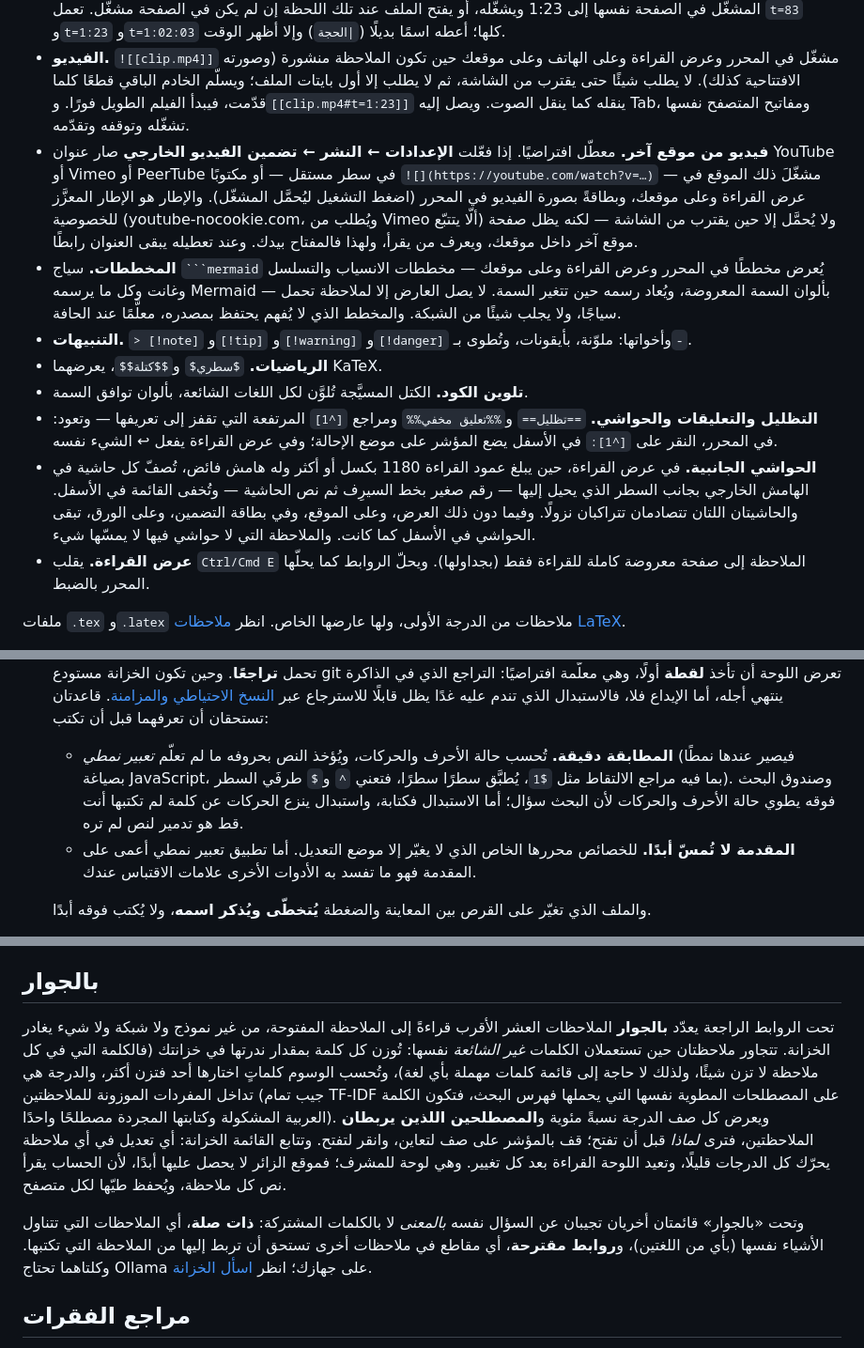
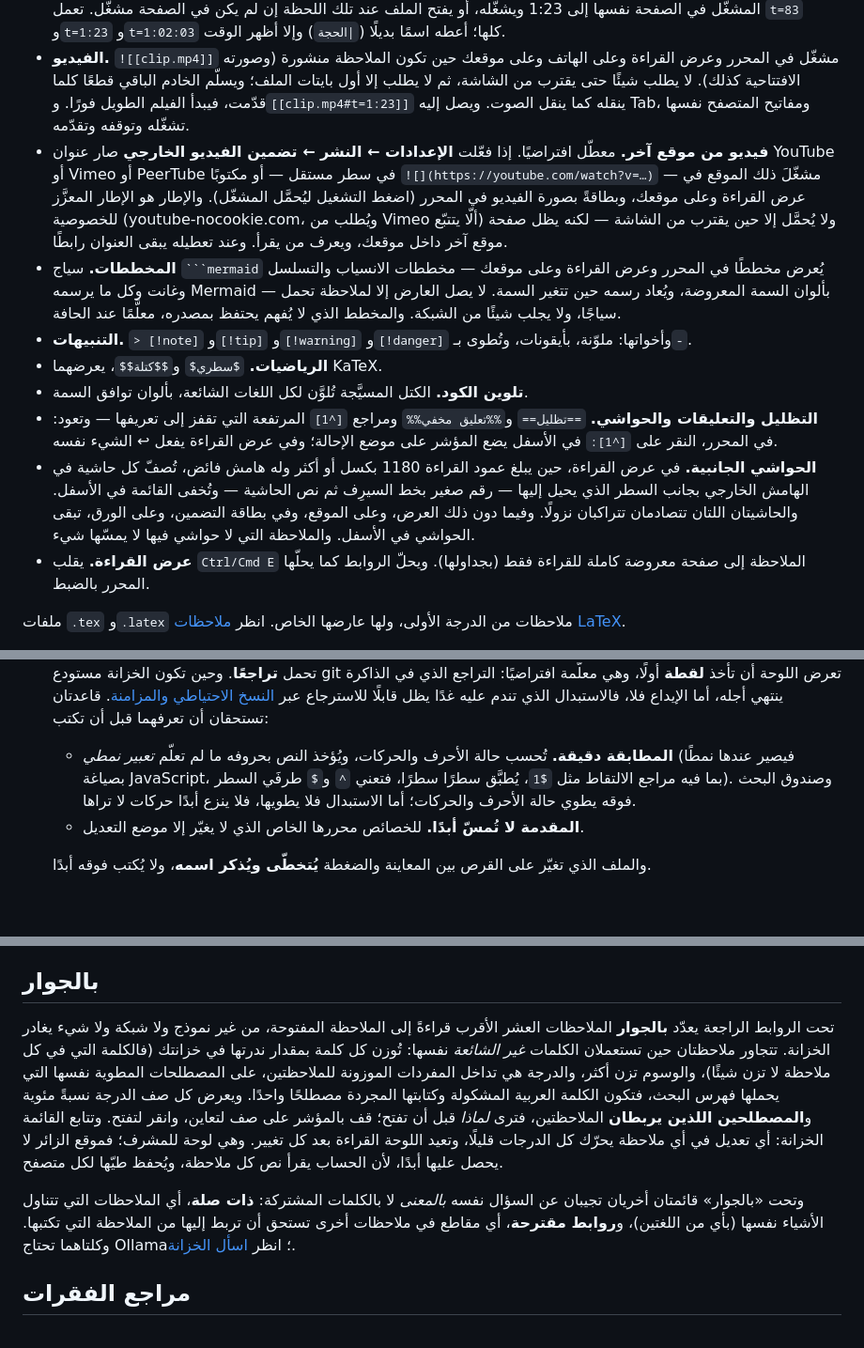
Before and after one commit to ZahakJ/astrolabe, a Markdown page: docs/ar/editor.md, 3 parts joined by grey strips. Shown at 94% size. GitHub-like rendering; blank space fills up the shorter version.

````diff
--- a/docs/ar/editor.md
+++ b/docs/ar/editor.md
@@ -145,13 +145,13 @@
 - **صفحة من كتاب.** `![[Book.pdf#page=42]]` يرسم تلك الصفحة في موضع التضمين — في المحرر (عنصر نائب بشكل الورقة حتى تُرسم)، وفي عرض القراءة، وعلى موقعك حين يكون الكتاب منشورًا. انقر التعليق لتفتح [القارئ](books.md) على تلك الصفحة؛ ونقرة الزائر تفتح الملف عندها.
 - **الصوت.** `![[lecture.mp3]]` مشغّل حيثما تُقرأ الملاحظة. و`[[lecture.mp3#t=1:23]]` رابط إلى لحظة: النقر عليه ينقل المشغّل في الصفحة نفسها إلى 1:23 ويشغّله، أو يفتح الملف عند تلك اللحظة إن لم يكن في الصفحة مشغّل. تعمل `t=83` و`t=1:23` و`t=1:02:03` كلها؛ أعطه اسمًا بديلًا (`|الحجة`) وإلا أظهر الوقت.
 - **الفيديو.** `![[clip.mp4]]` مشغّل في المحرر وعرض القراءة وعلى الهاتف وعلى موقعك حين تكون الملاحظة منشورة (وصورته الافتتاحية كذلك). لا يطلب شيئًا حتى يقترب من الشاشة، ثم لا يطلب إلا أول بايتات الملف؛ ويسلّم الخادم الباقي قطعًا كلما قدّمت، فيبدأ الفيلم الطويل فورًا. و`[[clip.mp4#t=1:23]]` ينقله كما ينقل الصوت. ويصل إليه Tab، ومفاتيح المتصفح نفسها تشغّله وتوقفه وتقدّمه.
-- **فيديو من موقع آخر.** معطّل افتراضيًا. إذا فعّلت **الإعدادات ← النشر ← تضمين الفيديو الخارجي** صار عنوان YouTube أو Vimeo أو PeerTube في سطر مستقل — أو مكتوبًا `![](https://youtube.com/watch?v=…)` — مشغّلَ ذلك الموقع في عرض القراءة وعلى موقعك، وبطاقةً بصورة الفيديو في المحرر (اضغط التشغيل ليُحمَّل المشغّل). والإطار هو الإطار المعزَّز للخصوصية (youtube-nocookie.com، ويُطلب من Vimeo ألّا يتتبّع) ولا يُحمَّل إلا حين يقترب من الشاشة — لكنه يظل صفحة موقع آخر داخل موقعك، ويعرف من يقرأ، ولهذا فالمفتاح بيدك. وعند تعطيله يبقى العنوان رابطًا.
+- **فيديو من موقع آخر.** معطّل افتراضيًا. إذا فعّلت **الإعدادات ← النشر ← تضمين الفيديو الخارجي** صار عنوان YouTube أو Vimeo أو PeerTube في سطر مستقل — أو مكتوبًا `![](https://youtube.com/watch?v=…)` — مشغّلَ ذلك الموقع في عرض القراءة وعلى موقعك، وبطاقةً بصورة الفيديو في المحرر (اضغط التشغيل ليُحمَّل المشغّل). والإطار هو الإطار المعزَّز للخصوصية (youtube-nocookie.com، ويُطلب من Vimeo ألّا يتتبّع) ولا يُحمَّل إلا حين يقترب من الشاشة — لكنه يظل صفحة موقع آخر داخل موقعك، ويعرف من يقرأ. وعند تعطيله يبقى العنوان رابطًا.
 - **المخططات.** سياج ` ```mermaid ` يُعرض مخططًا في المحرر وعرض القراءة وعلى موقعك — مخططات الانسياب والتسلسل وغانت وكل ما يرسمه Mermaid — بألوان السمة المعروضة، ويُعاد رسمه حين تتغير السمة. لا يصل العارض إلا لملاحظة تحمل سياجًا، ولا يجلب شيئًا من الشبكة. والمخطط الذي لا يُفهم يحتفظ بمصدره، معلَّمًا عند الحافة.
 - **التنبيهات.** `> [!note]` و`[!tip]` و`[!warning]` و`[!danger]` وأخواتها: ملوّنة، بأيقونات، وتُطوى بـ`-`.
 - **الرياضيات.** `$سطري$` و`$$كتلة$$`، يعرضهما KaTeX.
 - **تلوين الكود.** الكتل المسيَّجة تُلوَّن لكل اللغات الشائعة، بألوان توافق السمة.
 - **التظليل والتعليقات والحواشي.** `==تظليل==` و`%%تعليق مخفي%%` ومراجع `[^1]` المرتفعة التي تقفز إلى تعريفها — وتعود: في المحرر، النقر على `[^1]:` في الأسفل يضع المؤشر على موضع الإحالة؛ وفي عرض القراءة يفعل ↩ الشيء نفسه.
-- **الحواشي الجانبية.** في عرض القراءة، حين يبلغ عمود القراءة 1180 بكسل أو أكثر وله هامش فائض، تُصفّ كل حاشية في الهامش الخارجي بجانب السطر الذي يحيل إليها — رقم صغير بخط السيرِف ثم نص الحاشية — وتُخفى القائمة في الأسفل. والحاشيتان اللتان تتصادمان تتراكبان نزولًا. وفيما دون ذلك العرض، وعلى الموقع، وفي بطاقة التضمين، وعلى الورق، تبقى الحواشي في الأسفل كما كانت. والملاحظة التي لا حواشي فيها لا يمسّها شيء.
+- **الحواشي الجانبية.** في عرض القراءة، حين يبلغ عمود القراءة 1180 بكسل أو أكثر وله هامش فائض، تُصفّ كل حاشية في الهامش الخارجي بجانب السطر الذي يحيل إليها — رقم صغير بخط السيرِف ثم نص الحاشية — وتُخفى القائمة في الأسفل. والحاشيتان اللتان تتصادمان تتراكبان نزولًا. وفيما دون ذلك العرض، وعلى الموقع، وفي بطاقة التضمين، وعلى الورق، تبقى الحواشي في الأسفل. والملاحظة التي لا حواشي فيها لا يمسّها شيء.
 - **عرض القراءة.** يقلب `Ctrl/Cmd E` الملاحظة إلى صفحة معروضة كاملة للقراءة فقط (بجداولها). ويحلّ الروابط كما يحلّها المحرر بالضبط.
 
 ملفات `.tex` و`.latex` ملاحظات من الدرجة الأولى، ولها عارضها الخاص. انظر [ملاحظات LaTeX](latex.md).
@@ -183,8 +183,8 @@
   والاستعلام المكوَّن من معاملات وحدها استعلام حقيقي: `tag:recipes` وحده يعدّد كل الوصفات، الأحدث أولًا. وكل ما لا يُفهم (`before:soon`، أو `tag:` من غير قيمة) يُعامل كلمةً عادية، بدل أن يطابق لا شيء في صمت.
 - **بحث واستبدال في الخزانة كلها.** زر ⇄ تحت صندوق البحث (للمشرفين فقط). يحدد صندوق البحث **النطاق**: المعاملات التي فيه تقرر أي الملاحظات تدخل في الحساب، فـ`tag:recipes` يستبدل داخل الوصفات ولا شيء غيرها. وتحصل دائمًا على **معاينة أولًا**: كل ملف سيمسّه الاستبدال، وكل سطر، والبديل بجانب الأصل، ومربع اختيار على كل واحد. ثم زر واحد، ورسالة تحمل **تراجعًا**. وحين تكون الخزانة مستودع git تعرض اللوحة أن تأخذ **لقطة** أولًا، وهي معلَّمة افتراضيًا: التراجع الذي في الذاكرة ينتهي أجله، أما الإيداع فلا، فالاستبدال الذي تندم عليه غدًا يظل قابلًا للاسترجاع عبر [النسخ الاحتياطي والمزامنة](backup-and-sync.md). قاعدتان تستحقان أن تعرفهما قبل أن تكتب:
 
-  - **المطابقة دقيقة.** تُحسب حالة الأحرف والحركات، ويُؤخذ النص بحروفه ما لم تعلّم *تعبير نمطي* (فيصير عندها نمطًا بصياغة JavaScript، بما فيه مراجع الالتقاط مثل `$1`، يُطبَّق سطرًا سطرًا، فتعني `^` و`$` طرفَي السطر). وصندوق البحث فوقه يطوي حالة الأحرف والحركات لأن البحث سؤال؛ أما الاستبدال فكتابة، واستبدال ينزع الحركات عن كلمة لم تكتبها أنت قط هو تدمير لنص لم تره.
-  - **المقدمة لا تُمسّ أبدًا.** للخصائص محررها الخاص الذي لا يغيّر إلا موضع التعديل. أما تطبيق تعبير نمطي أعمى على المقدمة فهو ما تفسد به الأدوات الأخرى علامات الاقتباس عندك.
+  - **المطابقة دقيقة.** تُحسب حالة الأحرف والحركات، ويُؤخذ النص بحروفه ما لم تعلّم *تعبير نمطي* (فيصير عندها نمطًا بصياغة JavaScript، بما فيه مراجع الالتقاط مثل `$1`، يُطبَّق سطرًا سطرًا، فتعني `^` و`$` طرفَي السطر). وصندوق البحث فوقه يطوي حالة الأحرف والحركات؛ أما الاستبدال فلا يطويها، فلا ينزع أبدًا حركات لا تراها.
+  - **المقدمة لا تُمسّ أبدًا.** للخصائص محررها الخاص الذي لا يغيّر إلا موضع التعديل.
 
   والملف الذي تغيّر على القرص بين المعاينة والضغطة **يُتخطّى ويُذكر اسمه**، ولا يُكتب فوقه أبدًا.
 - **الوسوم.** الوسوم `#السطرية` ووسوم `tags:` في المقدمة تُعدّ في الشريط الجانبي وتُنقر. تُرشّح النقرة الشجرة إلى ذلك الوسم؛ ويزيل `Esc` الترشيح من أي مكان في الشريط الجانبي (أو حين لا يكون التركيز على شيء)، وكذلك نقرة ثانية على الحبة المضاءة. انقر بالزر الأيمن على حبة وسم **لتعيد تسميته** في الخزانة كلها، الوسوم السطرية `#` ووسوم `tags:` في المقدمة سواء، ومعه كل ما تفرّع تحته (`#zettel` ← `#slip` يأخذ معه `#zettel/seed`). وإعادة التسمية إلى وسم موجود أصلًا **تدمج** الاثنين، ويقول لك الحوار ذلك قبل أن تضغط شيئًا. تُخبَر بعدد الملاحظات التي ستتغير قبل التنفيذ، وتحمل الرسالة التي تليه **تراجعًا** واحدًا. ولا تدخل إعادة الكتابة سياج كود ولا مقطع كود سطري، فـ`#define` في كتلة shell يُترك حيث هو؛ وتبقى علامات اقتباسك وتعليقاتك وكل مفتاح آخر في المقدمة كما هي بايتًا بايتًا. وتنتقل معه صفحة الوسم نفسها تحت مجلد الوسوم، و[تسميته المحلية](arabic-and-rtl.md#تسميات-الوسوم-المحلية) أيضًا.
@@ -251,9 +251,9 @@ sort: priority
 
 ## بالجوار
 
-تحت الروابط الراجعة يعدّد **بالجوار** الملاحظات العشر الأقرب قراءةً إلى الملاحظة المفتوحة، من غير نموذج ولا شبكة ولا شيء يغادر الخزانة. تتجاور ملاحظتان حين تستعملان الكلمات *غير الشائعة* نفسها: تُوزن كل كلمة بمقدار ندرتها في خزانتك (فالكلمة التي في كل ملاحظة لا تزن شيئًا، ولذلك لا حاجة إلى قائمة كلمات مهملة بأي لغة)، وتُحسب الوسوم كلماتٍ اختارها أحد فتزن أكثر، والدرجة هي تداخل المفردات الموزونة للملاحظتين (جيب تمام TF-IDF على المصطلحات المطوية نفسها التي يحملها فهرس البحث، فتكون الكلمة العربية المشكولة وكتابتها المجردة مصطلحًا واحدًا). ويعرض كل صف الدرجة نسبةً مئوية و**المصطلحين اللذين يربطان** الملاحظتين، فترى *لماذا* قبل أن تفتح؛ قف بالمؤشر على صف لتعاين، وانقر لتفتح. وتتابع القائمة الخزانة: أي تعديل في أي ملاحظة يحرّك كل الدرجات قليلًا، وتعيد اللوحة القراءة بعد كل تغيير. وهي لوحة للمشرف؛ فموقع الزائر لا يحصل عليها أبدًا، لأن الحساب يقرأ نص كل ملاحظة، ويُحفظ طيّها لكل متصفح.
+تحت الروابط الراجعة يعدّد **بالجوار** الملاحظات العشر الأقرب قراءةً إلى الملاحظة المفتوحة، من غير نموذج ولا شبكة ولا شيء يغادر الخزانة. تتجاور ملاحظتان حين تستعملان الكلمات *غير الشائعة* نفسها: تُوزن كل كلمة بمقدار ندرتها في خزانتك (فالكلمة التي في كل ملاحظة لا تزن شيئًا)، والوسوم تزن أكثر، والدرجة هي تداخل المفردات الموزونة للملاحظتين، على المصطلحات المطوية نفسها التي يحملها فهرس البحث، فتكون الكلمة العربية المشكولة وكتابتها المجردة مصطلحًا واحدًا. ويعرض كل صف الدرجة نسبةً مئوية و**المصطلحين اللذين يربطان** الملاحظتين، فترى *لماذا* قبل أن تفتح؛ قف بالمؤشر على صف لتعاين، وانقر لتفتح. وتتابع القائمة الخزانة: أي تعديل في أي ملاحظة يحرّك كل الدرجات قليلًا، وتعيد اللوحة القراءة بعد كل تغيير. وهي لوحة للمشرف؛ فموقع الزائر لا يحصل عليها أبدًا، لأن الحساب يقرأ نص كل ملاحظة، ويُحفظ طيّها لكل متصفح.
 
-وتحت «بالجوار» قائمتان أخريان تجيبان عن السؤال نفسه *بالمعنى* لا بالكلمات المشتركة: **ذات صلة**، أي الملاحظات التي تتناول الأشياء نفسها (بأي من اللغتين)، و**روابط مقترحة**، أي مقاطع في ملاحظات أخرى تستحق أن تربط إليها من الملاحظة التي تكتبها. وكلتاهما تحتاج Ollama على جهازك؛ انظر [اسأل الخزانة](ask.md#ذات-صلة).
+وتحت «بالجوار» قائمتان أخريان تجيبان عن السؤال نفسه *بالمعنى* لا بالكلمات المشتركة: **ذات صلة**، أي الملاحظات التي تتناول الأشياء نفسها (بأي من اللغتين)، و**روابط مقترحة**، أي مقاطع في ملاحظات أخرى تستحق أن تربط إليها من الملاحظة التي تكتبها. وكلتاهما تحتاج Ollama؛ انظر [اسأل الخزانة](ask.md#ذات-صلة).
 
 ## مراجع الفقرات
 
````
Also changed, not shown: other parts of docs/ar/editor.md (+8 -8 lines), docs/editor.md (+18 -26 lines).
